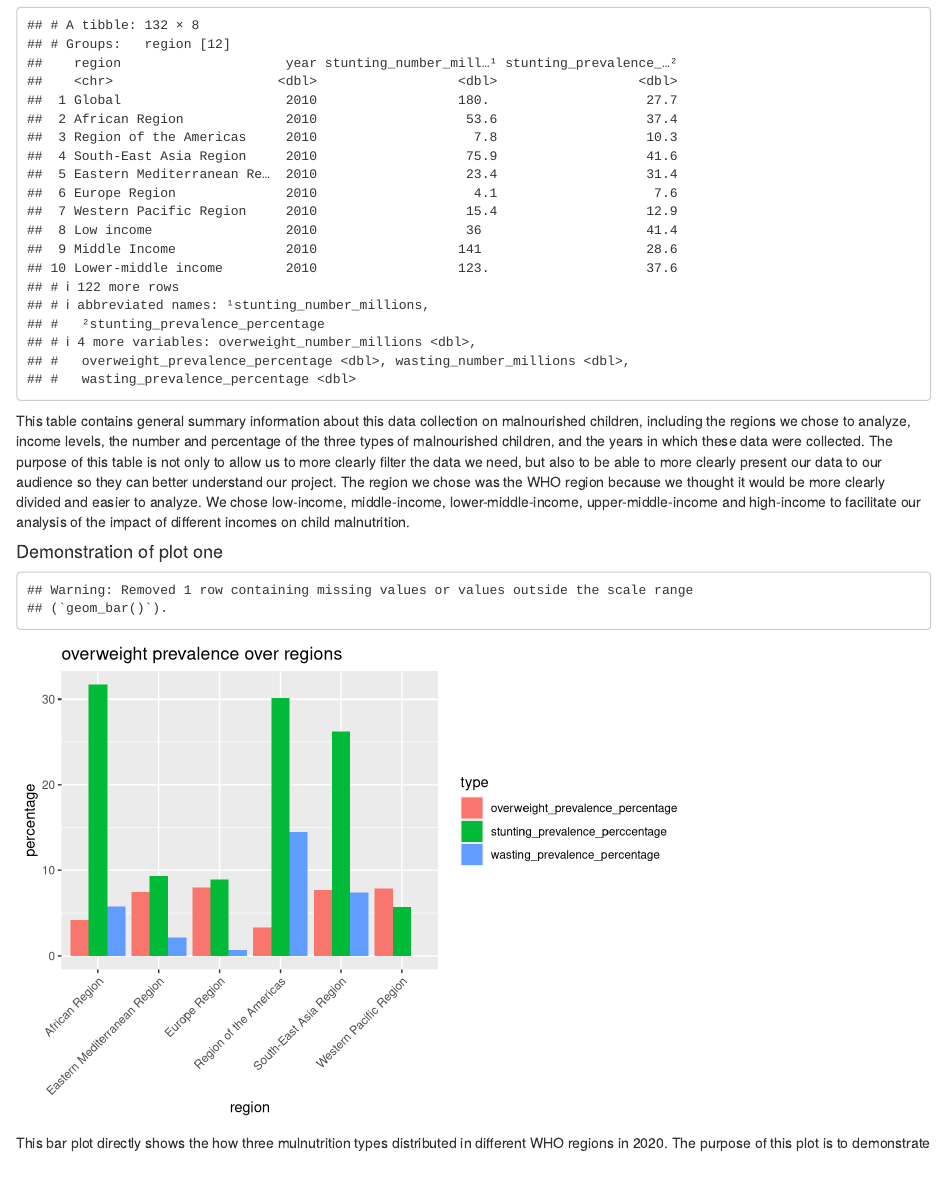
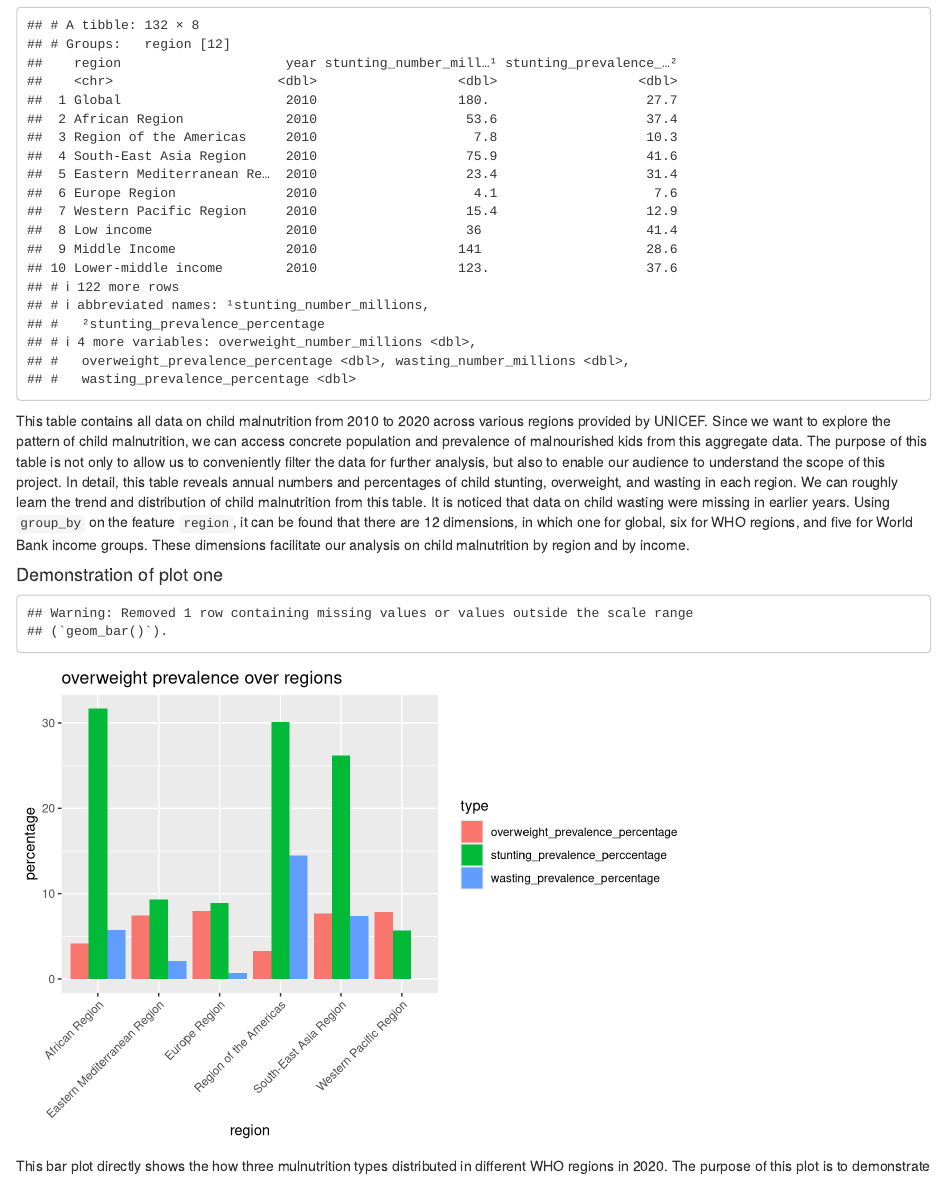
Before and after one commit to info201a-au2022/project-group-1-section-ab, an R Markdown document (docs/index.Rmd): the page in a window 1100 px wide, from 150 px down. Rendered offline with R 4.5, knitr and Pandoc, with nearby package versions.

Commit message:
Update index.Rmd

````diff
--- a/docs/index.Rmd
+++ b/docs/index.Rmd
@@ -17,7 +17,7 @@ knitr::opts_chunk$set(echo = FALSE)
 ```{r table}
 mulnutrition_data
 ```
-This table contains general summary information about this data collection on malnourished children, including the regions we chose to analyze, income levels, the number and percentage of the three types of malnourished children, and the years in which these data were collected. The purpose of this table is not only to allow us to more clearly filter the data we need, but also to be able to more clearly present our data to our audience so they can better understand our project. The region we chose was the WHO region because we thought it would be more clearly divided and easier to analyze. We chose low-income, middle-income, lower-middle-income, upper-middle-income and high-income to facilitate our analysis of the impact of different incomes on child malnutrition.
+This table contains all data on child malnutrition from 2010 to 2020 across various regions provided by UNICEF. Since we want to explore the pattern of child malnutrition, we can access concrete population and prevalence of malnourished kids from this aggregate data. The purpose of this table is not only to allow us to conveniently filter the data for further analysis, but also to enable our audience to understand the scope of this project. In detail, this table reveals annual numbers and percentages of child stunting, overweight, and wasting in each region. We can roughly learn the trend and distribution of child malnutrition from this table. It is noticed that data on child wasting were missing in earlier years. Using `group_by` on the feature `region`, it can be found that there are 12 dimensions, in which one for global, six for WHO regions, and five for World Bank income groups. These dimensions facilitate our analysis on child malnutrition by region and by income.
 
 #### Demonstration of plot one
 ```{r plot 1}
````
